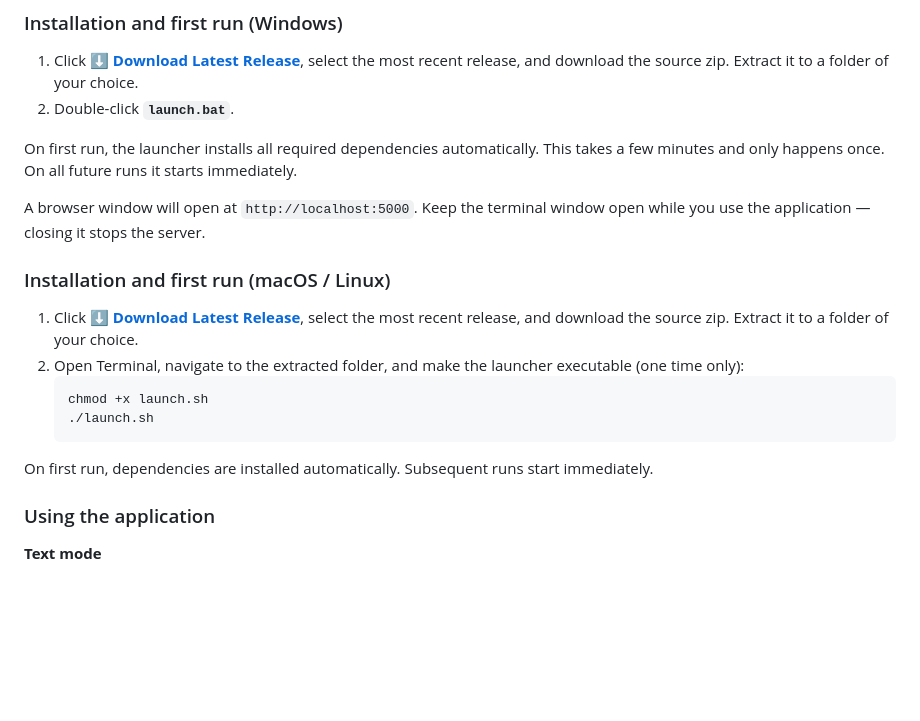
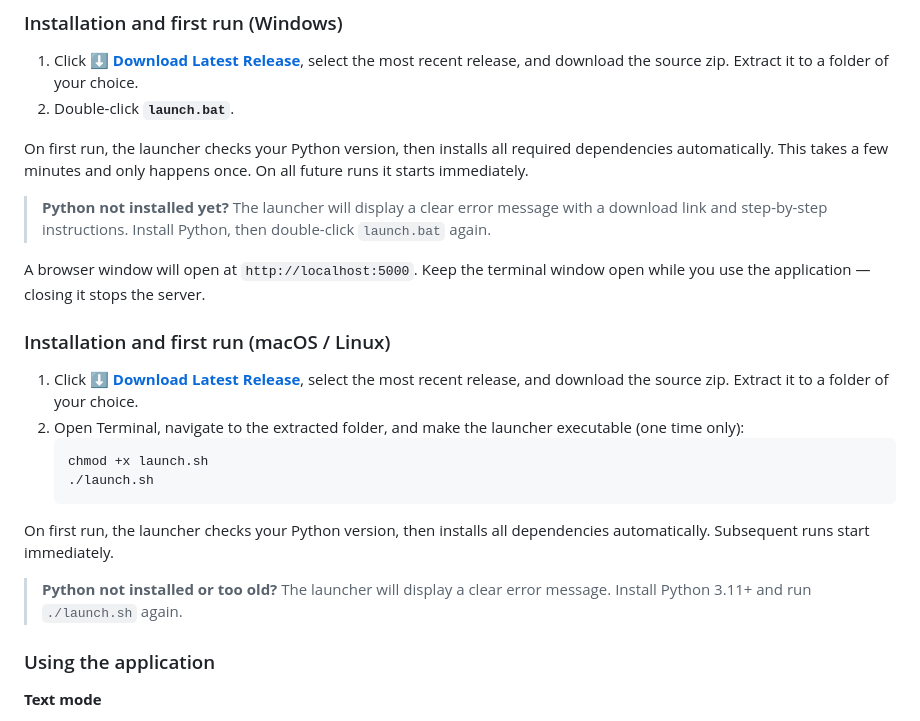
Before and after one commit to d-ranged/d-tach, a Markdown page: README.md, the part around the change. Rendered like a GitHub page; blank space fills up the shorter version.

Commit message:
Update README to document Python check in launchers (issue #25)
Added a brief callout under both the Windows and macOS install sections
explaining that the launcher will display a clear error with instructions
if Python is not installed or is the wrong version.

Co-Authored-By: d-craig <noreply@codeberg.org>
Co-Authored-By: Claude Sonnet 4.6 <noreply@anthropic.com>

````diff
--- a/README.md
+++ b/README.md
@@ -47,7 +47,9 @@ You need **Python 3.11 or newer** installed on your machine. This is a one-time
 1. Click **[⬇ Download Latest Release](https://codeberg.org/d-craig/d-tach/releases)**, select the most recent release, and download the source zip. Extract it to a folder of your choice.
 2. Double-click **`launch.bat`**.
 
-On first run, the launcher installs all required dependencies automatically. This takes a few minutes and only happens once. On all future runs it starts immediately.
+On first run, the launcher checks your Python version, then installs all required dependencies automatically. This takes a few minutes and only happens once. On all future runs it starts immediately.
+
+> **Python not installed yet?** The launcher will display a clear error message with a download link and step-by-step instructions. Install Python, then double-click `launch.bat` again.
 
 A browser window will open at `http://localhost:5000`. Keep the terminal window open while you use the application — closing it stops the server.
 
@@ -60,7 +62,9 @@ A browser window will open at `http://localhost:5000`. Keep the terminal window
    ./launch.sh
    ```
 
-On first run, dependencies are installed automatically. Subsequent runs start immediately.
+On first run, the launcher checks your Python version, then installs all dependencies automatically. Subsequent runs start immediately.
+
+> **Python not installed or too old?** The launcher will display a clear error message. Install Python 3.11+ and run `./launch.sh` again.
 
 ### Using the application
 
````
